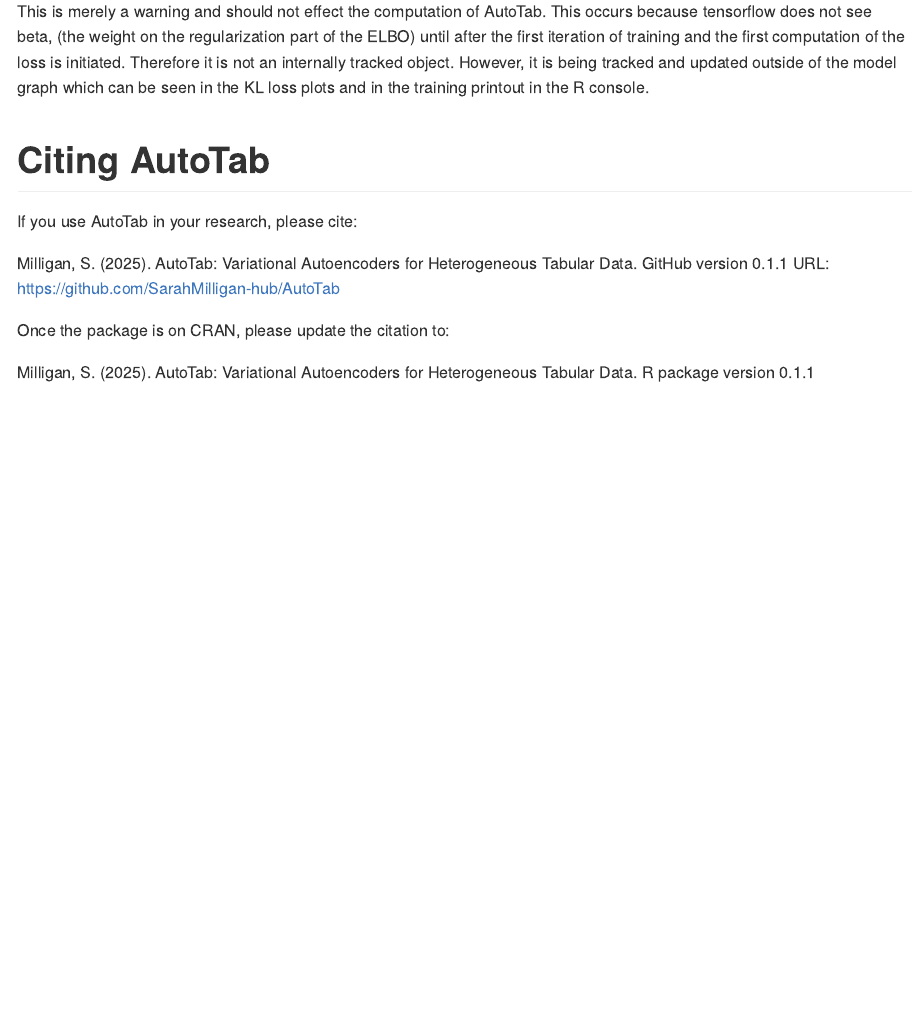
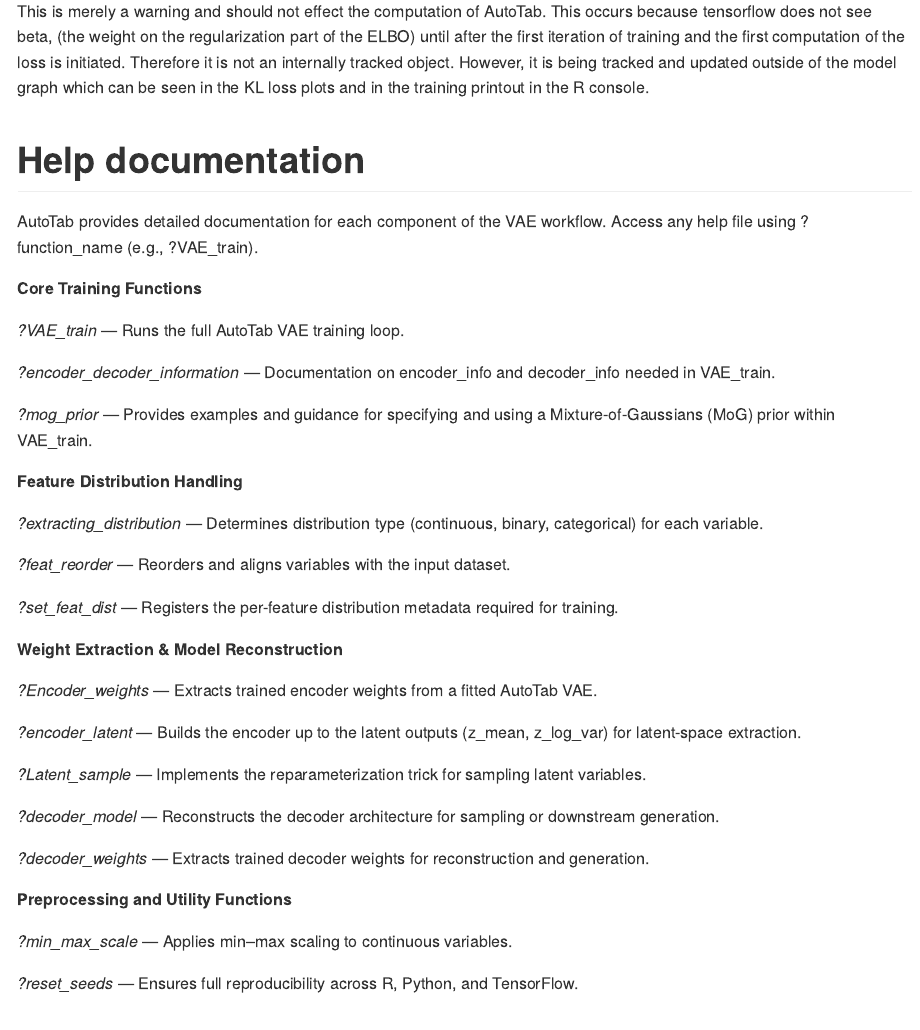
Before and after one commit to SarahMilligan-hub/AutoTab, an R Markdown document (README.Rmd): the page in a window 1100 px wide, from 3630 px down. The pictures show the output file README.md that the author committed with the source, drawn offline in the style of GitHub; long lines of code are wrapped.

Commit message:
Version 0.1.1

```diff
--- a/README.Rmd
+++ b/README.Rmd
@@ -205,11 +205,50 @@
 tracked and updated outside of the model graph which can be seen in the
 KL loss plots and in the training printout in the R console.
 
+# Help documentation
+
+AutoTab provides detailed documentation for each component of the VAE workflow.
+Access any help file using ?function_name (e.g., ?VAE_train).
+
+**Core Training Functions**
+
+*?VAE_train* — Runs the full AutoTab VAE training loop.
+
+*?encoder_decoder_information* — Documentation on encoder_info and decoder_info needed in VAE_train.
+
+*?mog_prior* — Provides examples and guidance for specifying and using a Mixture-of-Gaussians (MoG) prior within VAE_train.
+
+**Feature Distribution Handling**
+
+*?extracting_distribution* — Determines distribution type (continuous, binary, categorical) for each variable.
+
+*?feat_reorder* — Reorders and aligns variables with the input dataset.
+
+*?set_feat_dist* — Registers the per-feature distribution metadata required for training.
+
+**Weight Extraction & Model Reconstruction**
+
+*?Encoder_weights* — Extracts trained encoder weights from a fitted AutoTab VAE.
+
+*?encoder_latent* — Builds the encoder up to the latent outputs (z_mean, z_log_var) for latent-space extraction.
+
+*?Latent_sample* — Implements the reparameterization trick for sampling latent variables.
+
+*?decoder_model* — Reconstructs the decoder architecture for sampling or downstream generation.
+
+*?decoder_weights* — Extracts trained decoder weights for reconstruction and generation.
+
+
+**Preprocessing and Utility Functions**
+
+*?min_max_scale* — Applies min–max scaling to continuous variables.
+
+*?reset_seeds* — Ensures full reproducibility across R, Python, and TensorFlow.
+
 
 # Citing AutoTab
 
 If you use AutoTab in your research, please cite:
-
 
 Milligan, S. (2025). AutoTab: Variational Autoencoders for Heterogeneous
 Tabular Data. GitHub version 0.1.1
```
Also changed, not shown: README.md.
